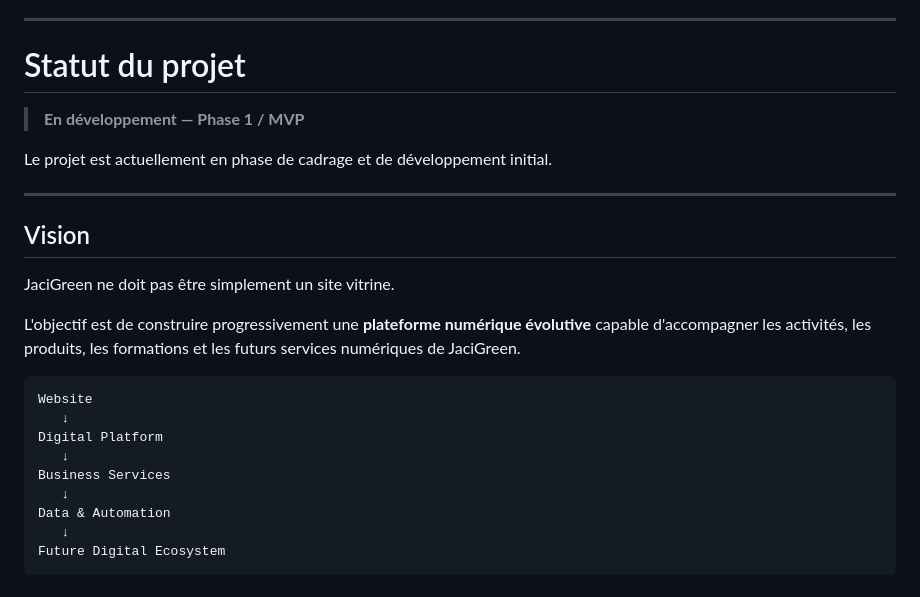
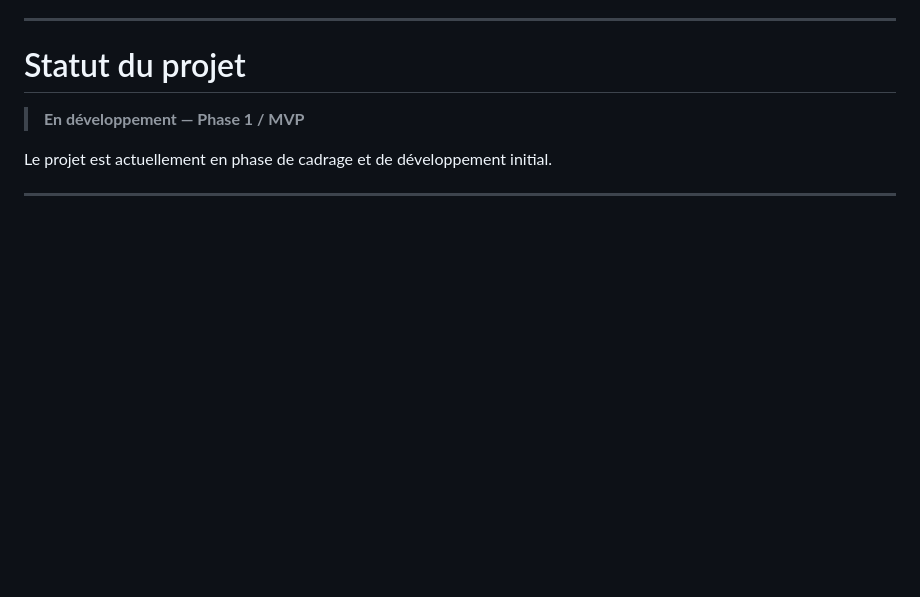
Before and after one commit to Ismail0u/jacigreen_web, a Markdown page: README.md, the part around the change. Rendered like a GitHub page; blank space fills up the shorter version.

Commit message:
Remove Vision section from README
Removed the Vision section outlining the goals for JaciGreen's digital platform.

````diff
--- a/README.md
+++ b/README.md
@@ -481,21 +481,3 @@ Une fonctionnalité est considérée comme terminée lorsque :
 Le projet est actuellement en phase de cadrage et de développement initial.
 
 ---
-
-## Vision
-
-JaciGreen ne doit pas être simplement un site vitrine.
-
-L'objectif est de construire progressivement une **plateforme numérique évolutive** capable d'accompagner les activités, les produits, les formations et les futurs services numériques de JaciGreen.
-
-```text
-Website
-   ↓
-Digital Platform
-   ↓
-Business Services
-   ↓
-Data & Automation
-   ↓
-Future Digital Ecosystem
-```
````
